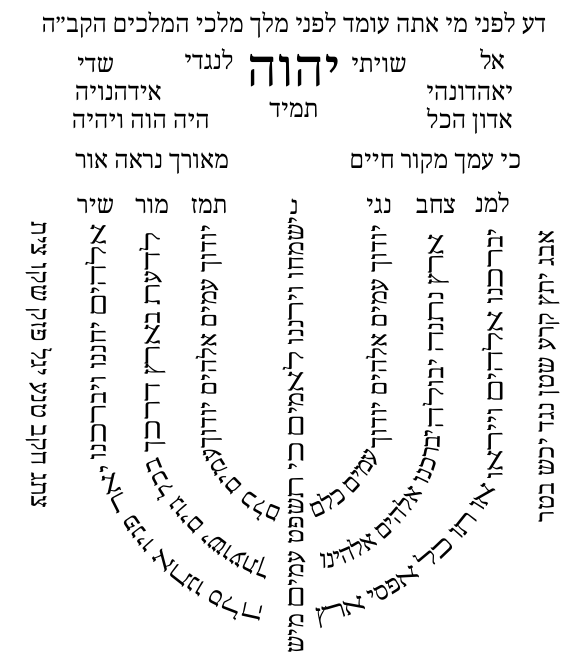
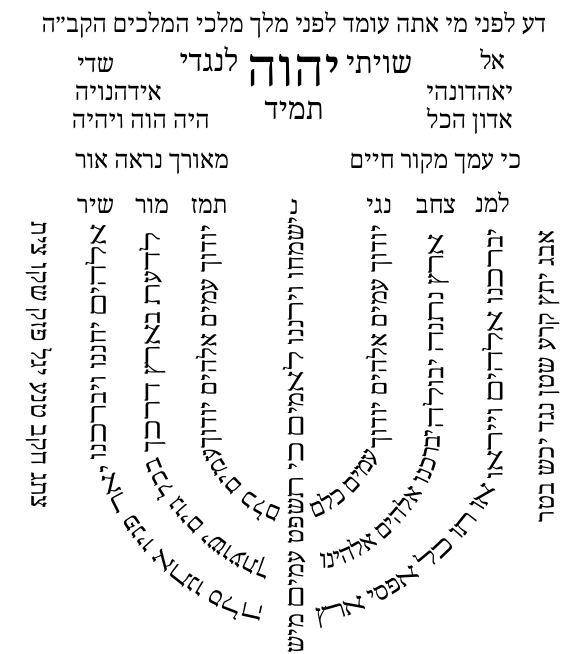
Before and after one commit to MaxBGreenberg/Lamenatzeach-Menorah, a LaTeX document (lamenatzeach.tex): part of the page, cut so that both start at the same text. Compiled offline with XeLaTeX; a missing font is replaced by an installed copy or a similar font.

Commit message:
make shivisi, lenegdi, and tamid Large

```diff
--- a/lamenatzeach.tex
+++ b/lamenatzeach.tex
@@ -13,9 +13,9 @@
 \begin{tikzpicture}
     % Shivisi
     \node (yhwh) at (0,2.4) {\Huge יהוה};
-    \node (Svyty) at (1.5,2.5) {שויתי};
-    \node (lngdy) at (-1.5,2.6) {לנגדי};
-    \node (tmyd) at (0,1.7) {תמיד};
+    \node (Svyty) at (1.5,2.5) {\large שויתי};
+    \node (lngdy) at (-1.5,2.6) {\large לנגדי};
+    \node (tmyd) at (0,1.7) {\large תמיד};
     % El Shaddai
     \node (el) at (3.5,2.6) {אל};
     \node (Sdy) at (-3.5,2.5) {שדי};
```
Also changed, not shown: lamenatzeach.pdf.
